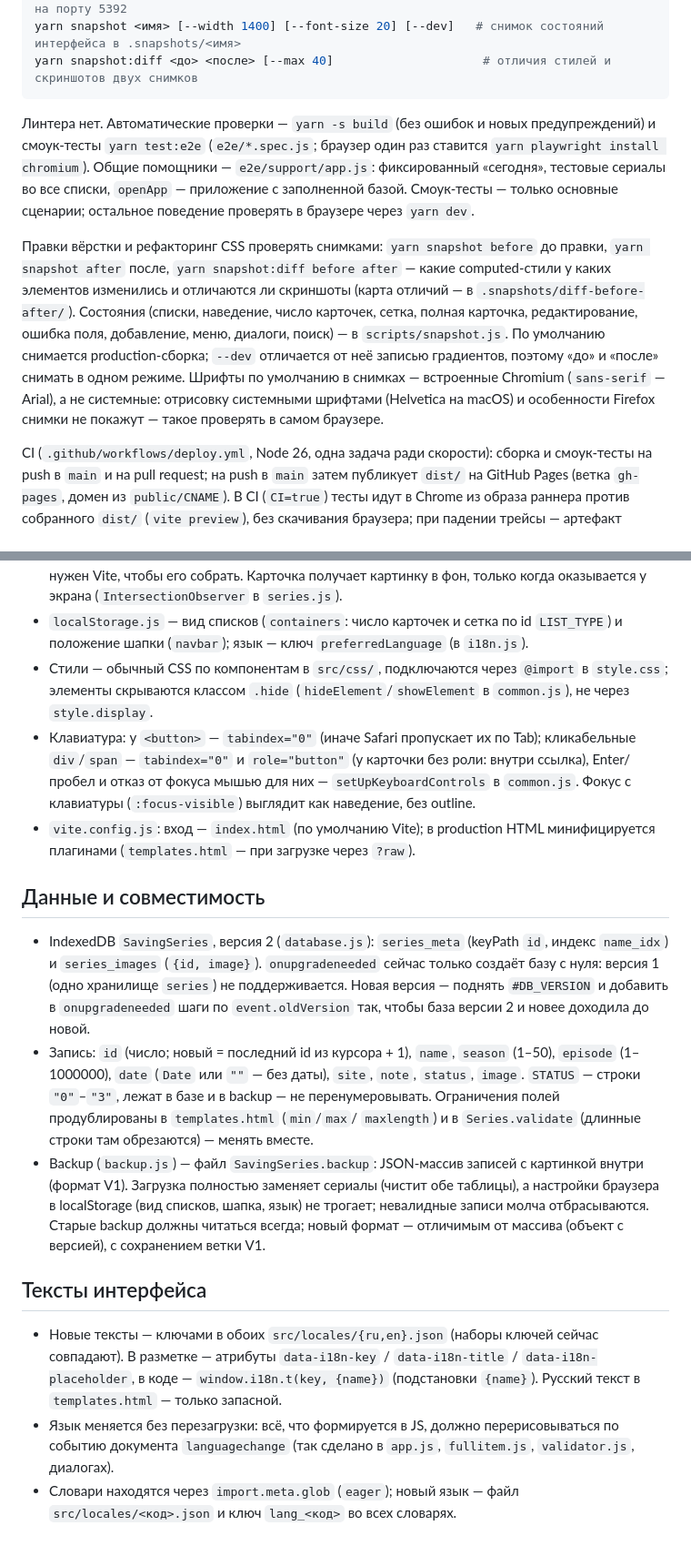
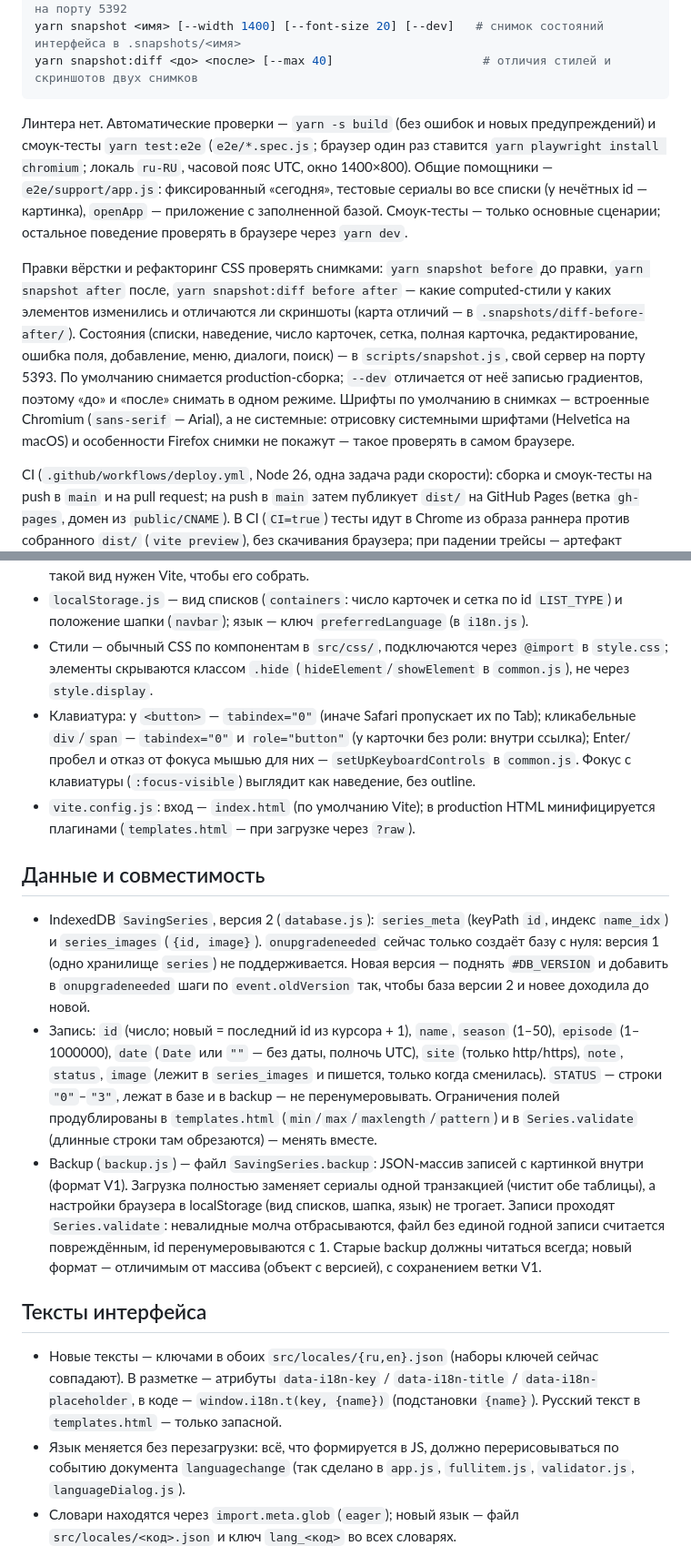
Before and after one commit to EpicDima/SavingSeries, a Markdown page: AGENTS.md, 2 parts joined by grey strips. Shown at 91% size. Rendered like a GitHub page.

Commit message:
Bring AGENTS.md in line with the current code

````diff
--- a/AGENTS.md
+++ b/AGENTS.md
@@ -18,17 +18,19 @@ yarn snapshot:diff <до> <после> [--max 40]                     # отли
 ```
 
 Линтера нет. Автоматические проверки — `yarn -s build` (без ошибок и новых предупреждений) и смоук-тесты
-`yarn test:e2e` (`e2e/*.spec.js`; браузер один раз ставится `yarn playwright install chromium`). Общие помощники —
-`e2e/support/app.js`: фиксированный «сегодня», тестовые сериалы во все списки, `openApp` — приложение с заполненной
-базой. Смоук-тесты — только основные сценарии; остальное поведение проверять в браузере через `yarn dev`.
+`yarn test:e2e` (`e2e/*.spec.js`; браузер один раз ставится `yarn playwright install chromium`; локаль `ru-RU`,
+часовой пояс UTC, окно 1400×800). Общие помощники — `e2e/support/app.js`: фиксированный «сегодня», тестовые сериалы
+во все списки (у нечётных id — картинка), `openApp` — приложение с заполненной базой. Смоук-тесты — только основные
+сценарии; остальное поведение проверять в браузере через `yarn dev`.
 
 Правки вёрстки и рефакторинг CSS проверять снимками: `yarn snapshot before` до правки, `yarn snapshot after` после,
 `yarn snapshot:diff before after` — какие computed-стили у каких элементов изменились и отличаются ли скриншоты
 (карта отличий — в `.snapshots/diff-before-after/`). Состояния (списки, наведение, число карточек, сетка, полная
-карточка, редактирование, ошибка поля, добавление, меню, диалоги, поиск) — в `scripts/snapshot.js`. По умолчанию
-снимается production-сборка; `--dev` отличается от неё записью градиентов, поэтому «до» и «после» снимать в одном
-режиме. Шрифты по умолчанию в снимках — встроенные Chromium (`sans-serif` — Arial), а не системные: отрисовку
-системными шрифтами (Helvetica на macOS) и особенности Firefox снимки не покажут — такое проверять в самом браузере.
+карточка, редактирование, ошибка поля, добавление, меню, диалоги, поиск) — в `scripts/snapshot.js`, свой сервер
+на порту 5393. По умолчанию снимается production-сборка; `--dev` отличается от неё записью градиентов, поэтому
+«до» и «после» снимать в одном режиме. Шрифты по умолчанию в снимках — встроенные Chromium (`sans-serif` — Arial),
+а не системные: отрисовку системными шрифтами (Helvetica на macOS) и особенности Firefox снимки не покажут — такое
+проверять в самом браузере.
 
 CI (`.github/workflows/deploy.yml`, Node 26, одна задача ради скорости): сборка и смоук-тесты на push в `main`
 и на pull request; на push в `main` затем публикует `dist/` на GitHub Pages (ветка `gh-pages`, домен из
@@ -53,12 +58,12 @@ CI (`.github/workflows/deploy.yml`, Node 26, одна задача ради ск
   `new Worker(new URL("./compression.worker.js", import.meta.url))` — именно такой вид нужен Vite, чтобы его собрать.
-  Карточка получает картинку в фон, только когда оказывается у экрана (`IntersectionObserver` в `series.js`).
 - `localStorage.js` — вид списков (`containers`: число карточек и сетка по id `LIST_TYPE`) и положение шапки
   (`navbar`); язык — ключ `preferredLanguage` (в `i18n.js`).
 - Стили — обычный CSS по компонентам в `src/css/`, подключаются через `@import` в `style.css`;
   элементы скрываются классом `.hide` (`hideElement`/`showElement` в `common.js`), не через `style.display`.
 - Клавиатура: у `<button>` — `tabindex="0"` (иначе Safari пропускает их по Tab); кликабельные `div`/`span` —
-  `tabindex="0"` и `role="button"` (у карточки без роли: внутри ссылка), Enter/пробел и отказ от фокуса мышью для них — `setUpKeyboardControls`
-  в `common.js`. Фокус с клавиатуры (`:focus-visible`) выглядит как наведение, без outline.
+  `tabindex="0"` и `role="button"` (у карточки без роли: внутри ссылка); Enter/пробел и отказ от фокуса мышью
+  для них — `setUpKeyboardControls` в `common.js`. Фокус с клавиатуры (`:focus-visible`) выглядит как наведение,
+  без outline.
 - `vite.config.js`: вход — `index.html` (по умолчанию Vite); в production HTML минифицируется плагинами
   (`templates.html` — при загрузке через `?raw`).
 
@@ -69,13 +74,15 @@ CI (`.github/workflows/deploy.yml`, Node 26, одна задача ради ск
   `series`) не поддерживается. Новая версия — поднять `#DB_VERSION` и добавить в `onupgradeneeded` шаги
   по `event.oldVersion` так, чтобы база версии 2 и новее доходила до новой.
 - Запись: `id` (число; новый = последний id из курсора + 1), `name`, `season` (1–50), `episode` (1–1000000),
-  `date` (`Date` или `""` — без даты), `site`, `note`, `status`, `image`. `STATUS` — строки `"0"`–`"3"`, лежат
-  в базе и в backup — не перенумеровывать. Ограничения полей продублированы в `templates.html` (`min`/`max`/
-  `maxlength`) и в `Series.validate` (длинные строки там обрезаются) — менять вместе.
+  `date` (`Date` или `""` — без даты, полночь UTC), `site` (только http/https), `note`, `status`, `image` (лежит
+  в `series_images` и пишется, только когда сменилась). `STATUS` — строки `"0"`–`"3"`, лежат в базе и в backup —
+  не перенумеровывать. Ограничения полей продублированы в `templates.html` (`min`/`max`/`maxlength`/`pattern`)
+  и в `Series.validate` (длинные строки там обрезаются) — менять вместе.
 - Backup (`backup.js`) — файл `SavingSeries.backup`: JSON-массив записей с картинкой внутри (формат V1).
-  Загрузка полностью заменяет сериалы (чистит обе таблицы), а настройки браузера в localStorage (вид списков,
-  шапка, язык) не трогает; невалидные записи молча отбрасываются. Старые backup должны читаться всегда; новый
-  формат — отличимым от массива (объект с версией), с сохранением ветки V1.
+  Загрузка полностью заменяет сериалы одной транзакцией (чистит обе таблицы), а настройки браузера в localStorage
+  (вид списков, шапка, язык) не трогает. Записи проходят `Series.validate`: невалидные молча отбрасываются, файл
+  без единой годной записи считается повреждённым, id перенумеровываются с 1. Старые backup должны читаться
+  всегда; новый формат — отличимым от массива (объект с версией), с сохранением ветки V1.
 
 ## Тексты интерфейса
 
@@ -83,7 +90,7 @@ CI (`.github/workflows/deploy.yml`, Node 26, одна задача ради ск
   атрибуты `data-i18n-key` / `data-i18n-title` / `data-i18n-placeholder`, в коде — `window.i18n.t(key, {name})`
   (подстановки `{name}`). Русский текст в `templates.html` — только запасной.
 - Язык меняется без перезагрузки: всё, что формируется в JS, должно перерисовываться по событию документа
-  `languagechange` (так сделано в `app.js`, `fullitem.js`, `validator.js`, диалогах).
+  `languagechange` (так сделано в `app.js`, `fullitem.js`, `validator.js`, `languageDialog.js`).
 - Словари находятся через `import.meta.glob` (`eager`); новый язык — файл `src/locales/<код>.json` и ключ
   `lang_<код>` во всех словарях.
 
````
Also changed, not shown: other parts of AGENTS.md (+6 -3 lines).
